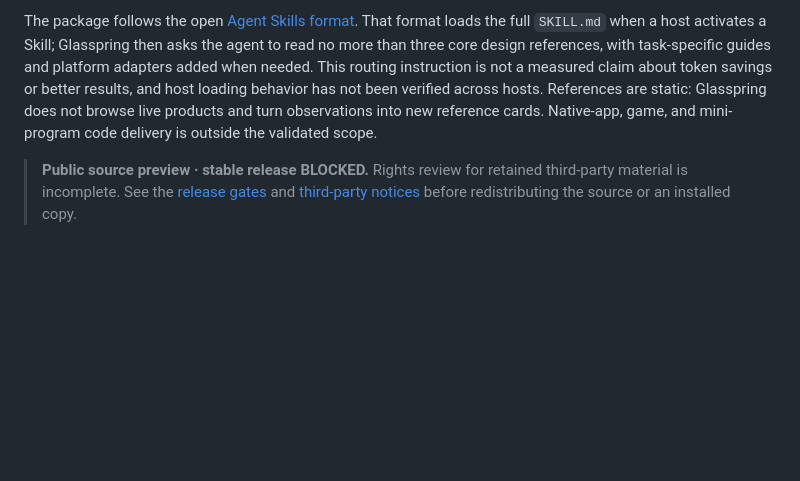
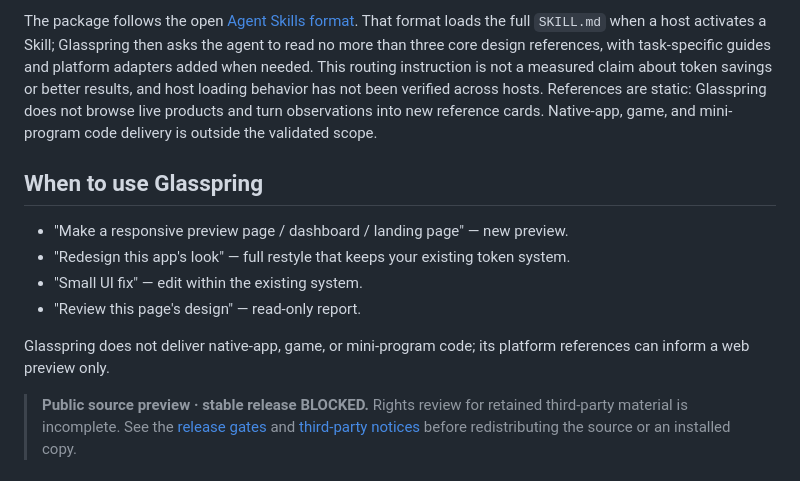
Before and after one commit to Rethymus/glasspring, a Markdown page: README.md, the part around the change. Drawn GitHub-style; blank space fills up the shorter version.

```diff
--- a/README.md
+++ b/README.md
@@ -5,6 +5,15 @@
 **Glasspring is a project-level Agent Skill for responsive web interface work.** It guides a coding agent through a new preview, a full restyle, a small UI edit, or a read-only review. For a new preview or restyle, it routes the brief by product type, domain or style, platform, and stack; then guides direction, tokens, implementation, viewport review, and selected checks. Its default material and motion guidance is Apple-inspired; the brief and existing design system take priority, and glass effects are optional.
 
 The package follows the open [Agent Skills format](https://agentskills.io/specification). That format loads the full `SKILL.md` when a host activates a Skill; Glasspring then asks the agent to read no more than three core design references, with task-specific guides and platform adapters added when needed. This routing instruction is not a measured claim about token savings or better results, and host loading behavior has not been verified across hosts. References are static: Glasspring does not browse live products and turn observations into new reference cards. Native-app, game, and mini-program code delivery is outside the validated scope.
+
+## When to use Glasspring
+
+- "Make a responsive preview page / dashboard / landing page" — new preview.
+- "Redesign this app's look" — full restyle that keeps your existing token system.
+- "Small UI fix" — edit within the existing system.
+- "Review this page's design" — read-only report.
+
+Glasspring does not deliver native-app, game, or mini-program code; its platform references can inform a web preview only.
 
 > **Public source preview · stable release BLOCKED.** Rights review for retained third-party material is incomplete. See the [release gates](docs/RELEASE-GATES.md) and [third-party notices](THIRD_PARTY_NOTICES.md) before redistributing the source or an installed copy.
 
```
Also changed, not shown: README.zh-CN.md (+9 -0 lines).
